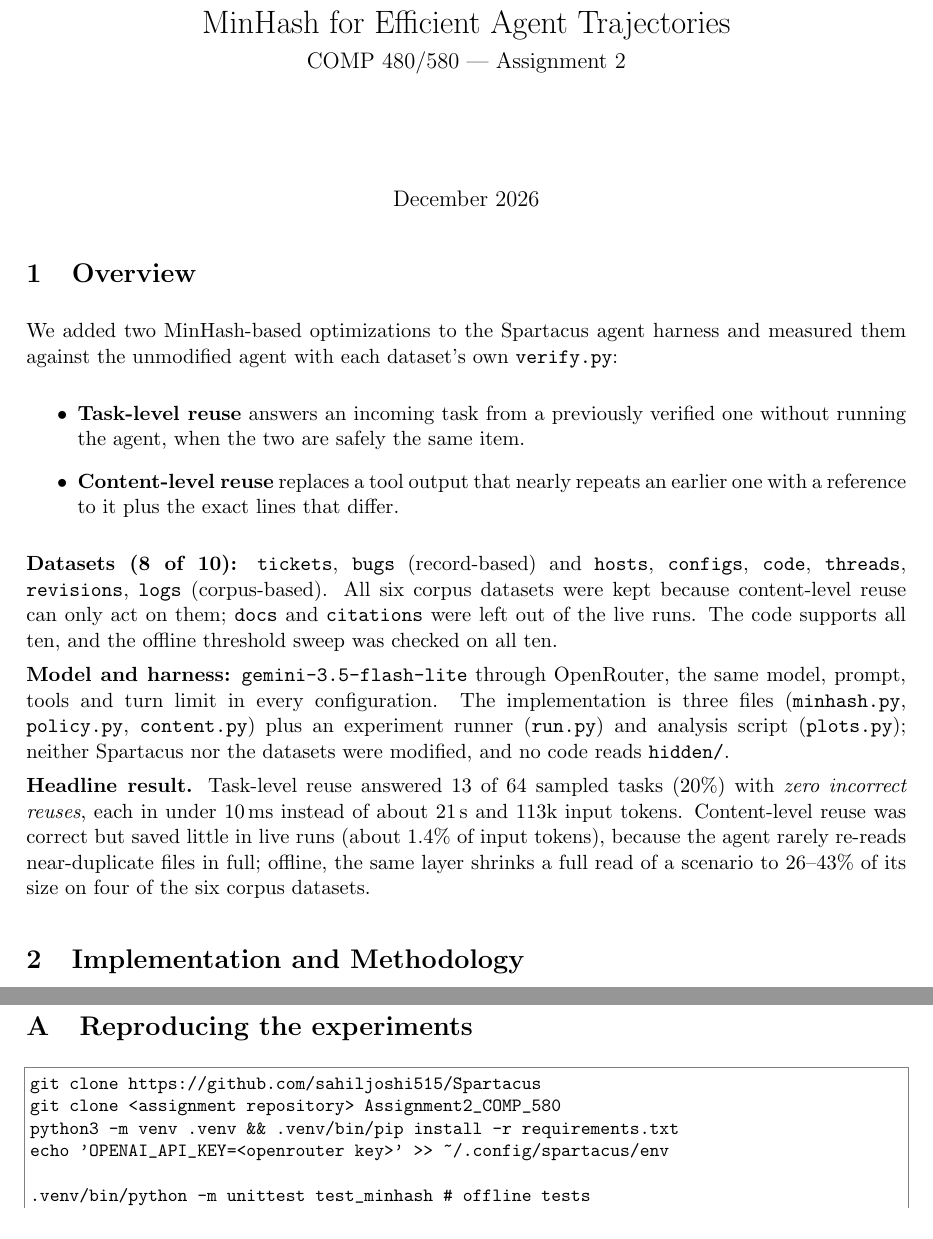
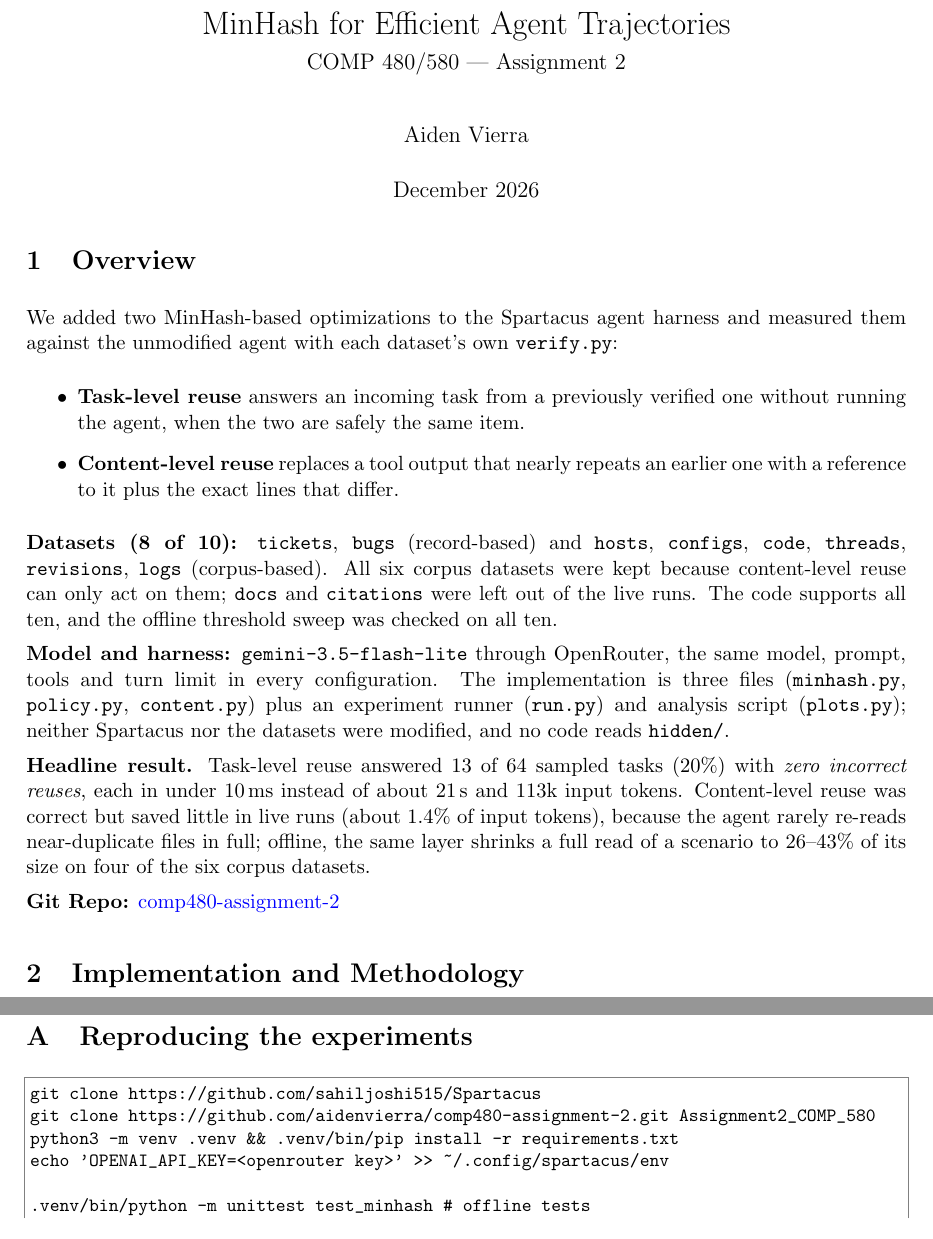
Before and after one commit to aidenvierra/comp480-assignment-2, a LaTeX document (report/report.tex): two parts of pages 1 and 9 of 10, joined at a grey line, cut so that both start at the same text. Compiled offline with pdfLaTeX.

Commit message:
docs: report author, repo link, coloured URLs
Co-Authored-By: Claude Opus 5.5 <noreply@anthropic.com>

```diff
--- a/report/report.tex
+++ b/report/report.tex
@@ -6,7 +6,7 @@
 \usepackage{xcolor}
 \usepackage{listings}
 \usepackage{float}
-\usepackage[hidelinks]{hyperref}
+\usepackage[colorlinks=true,urlcolor=blue,linkcolor=black,citecolor=black]{hyperref}
 \usepackage{caption}
 \captionsetup{font=small,labelfont=bf}
 \lstset{basicstyle=\ttfamily\small, breaklines=true, columns=fullflexible, frame=single,
@@ -18,7 +18,7 @@
 
 \title{MinHash for Efficient Agent Trajectories\\[0.3em]
 \large COMP 480/580 --- Assignment 2}
-\author{}
+\author{Aiden Vierra}
 \date{December 2026}
 \usepackage{titling}
 \setlength{\droptitle}{-5em}
@@ -57,6 +57,8 @@ tokens. Content-level reuse was correct but saved little in live runs (about 1.4
 tokens), because the agent rarely re-reads near-duplicate files in full; offline, the same
 layer shrinks a full read of a scenario to 26--43\% of its size on four of the six corpus
 datasets.
+
+\textbf{Git Repo:} \href{https://github.com/aidenvierra/comp480-assignment-2}{comp480-assignment-2}
 
 \section{Implementation and Methodology}
 
@@ -460,7 +462,7 @@ show.
 
 \begin{lstlisting}
 git clone https://github.com/sahiljoshi515/Spartacus
-git clone <assignment repository> Assignment2_COMP_580
+git clone https://github.com/aidenvierra/comp480-assignment-2.git Assignment2_COMP_580
 python3 -m venv .venv && .venv/bin/pip install -r requirements.txt
 echo 'OPENAI_API_KEY=<openrouter key>' >> ~/.config/spartacus/env
 
```
Also changed, not shown: report/report.pdf.
